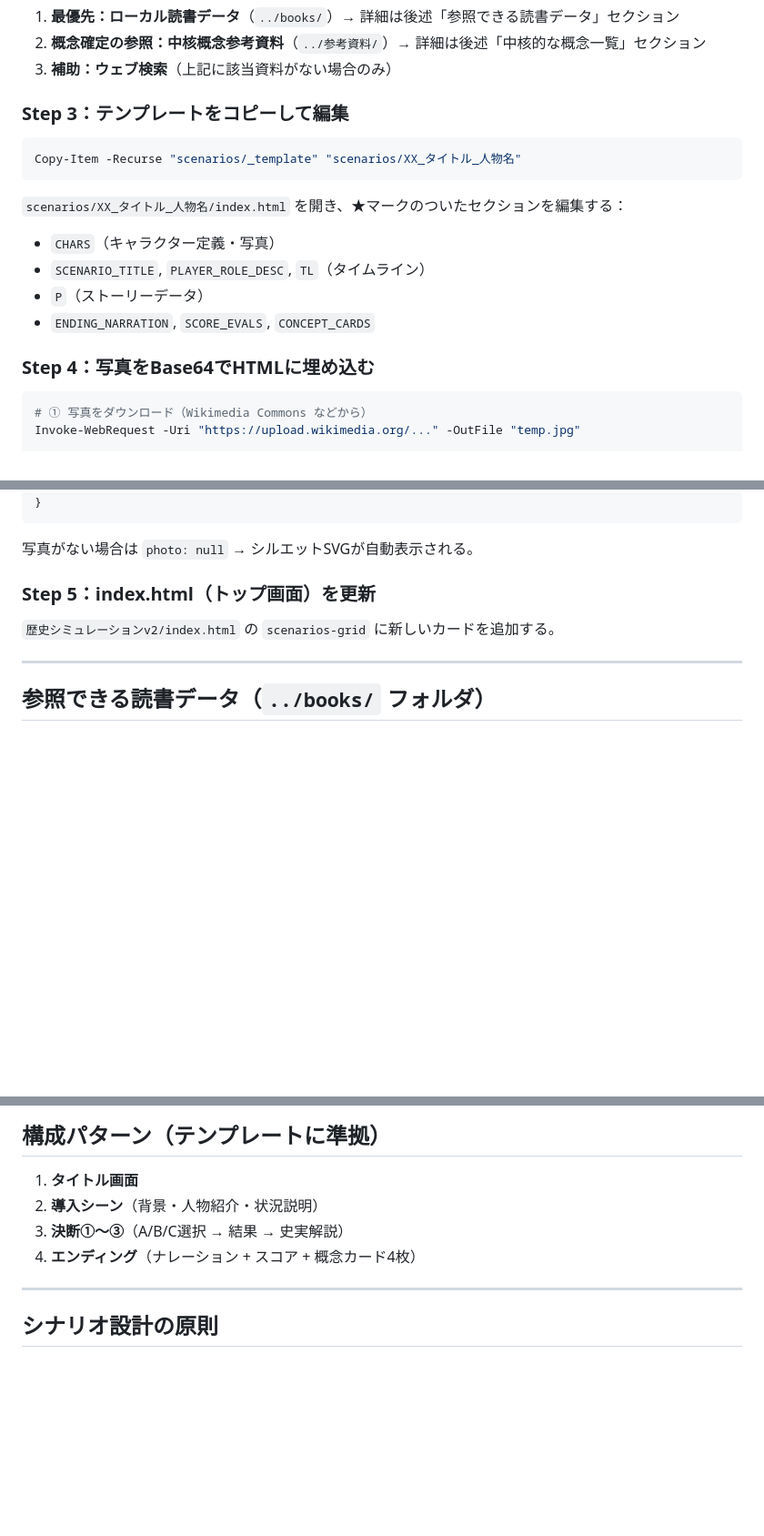
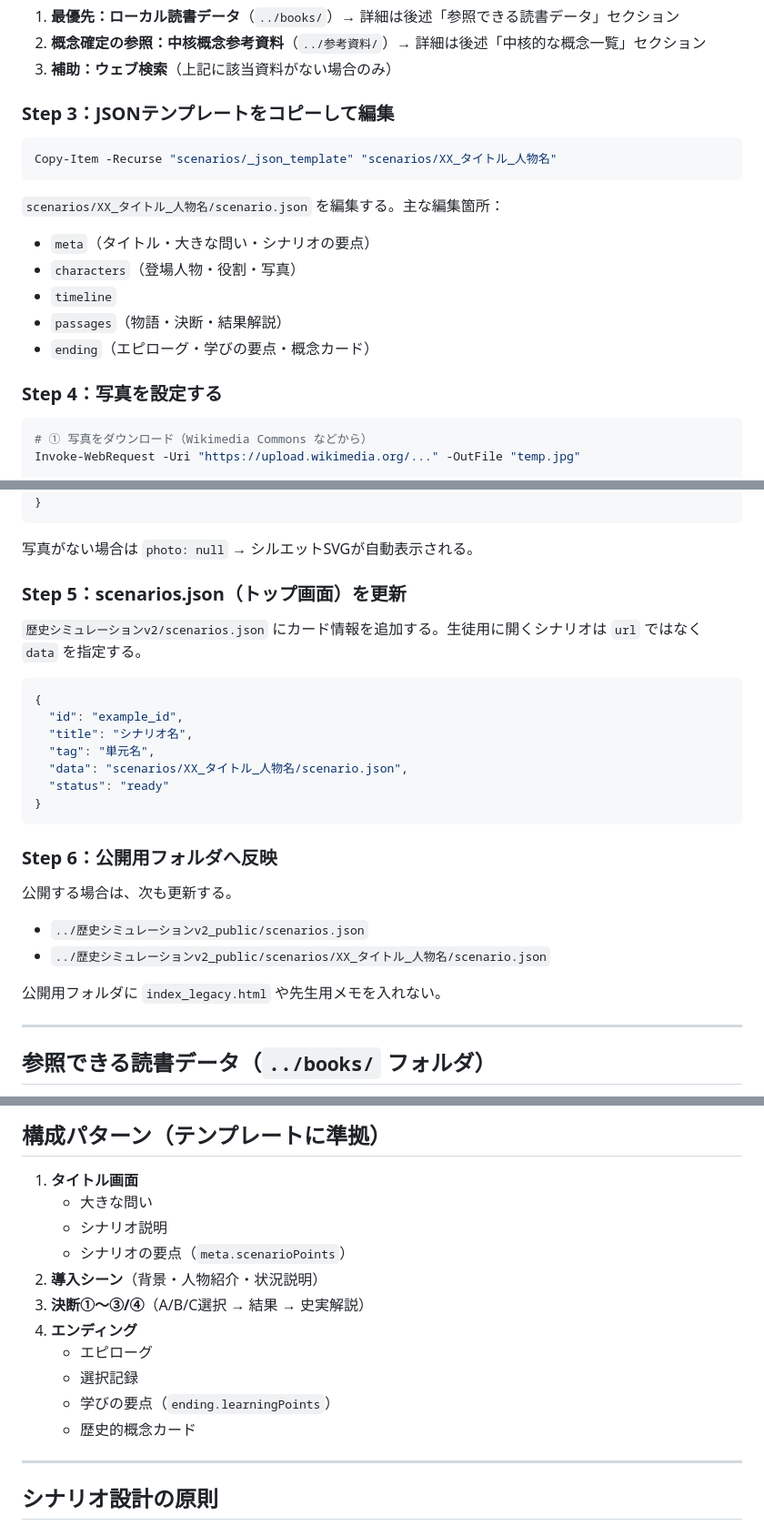
Before and after one commit to nabe-san/claude-kyoiku, a Markdown page: 歴史シミュレーションv2/CLAUDE.md, 3 parts joined by grey strips. Shown at 91% size. Rendered like a GitHub page; blank space fills up the shorter version.

````diff
--- a/歴史シミュレーションv2/CLAUDE.md
+++ b/歴史シミュレーションv2/CLAUDE.md
@@ -46,19 +105,20 @@ v1（歴史シミュレーション）からUI・画像管理を全面刷新。H
 2. **概念確定の参照：中核概念参考資料**（`../参考資料/`）→ 詳細は後述「中核的な概念一覧」セクション
 3. **補助：ウェブ検索**（上記に該当資料がない場合のみ）
 
-### Step 3：テンプレートをコピーして編集
+### Step 3：JSONテンプレートをコピーして編集
 
 ```powershell
-Copy-Item -Recurse "scenarios/_template" "scenarios/XX_タイトル_人物名"
+Copy-Item -Recurse "scenarios/_json_template" "scenarios/XX_タイトル_人物名"
 ```
 
-`scenarios/XX_タイトル_人物名/index.html` を開き、★マークのついたセクションを編集する：
-- `CHARS`（キャラクター定義・写真）
-- `SCENARIO_TITLE`, `PLAYER_ROLE_DESC`, `TL`（タイムライン）
-- `P`（ストーリーデータ）
-- `ENDING_NARRATION`, `SCORE_EVALS`, `CONCEPT_CARDS`
+`scenarios/XX_タイトル_人物名/scenario.json` を編集する。主な編集箇所：
+- `meta`（タイトル・大きな問い・シナリオの要点）
+- `characters`（登場人物・役割・写真）
+- `timeline`
+- `passages`（物語・決断・結果解説）
+- `ending`（エピローグ・学びの要点・概念カード）
 
-### Step 4：写真をBase64でHTMLに埋め込む
+### Step 4：写真を設定する
 
 ```powershell
 # ① 写真をダウンロード（Wikimedia Commons などから）
@@ -82,9 +142,28 @@ protagonist: {
 
 写真がない場合は `photo: null` → シルエットSVGが自動表示される。
 
-### Step 5：index.html（トップ画面）を更新
+### Step 5：scenarios.json（トップ画面）を更新
 
-`歴史シミュレーションv2/index.html` の `scenarios-grid` に新しいカードを追加する。
+`歴史シミュレーションv2/scenarios.json` にカード情報を追加する。生徒用に開くシナリオは `url` ではなく `data` を指定する。
+
+```json
+{
+  "id": "example_id",
+  "title": "シナリオ名",
+  "tag": "単元名",
+  "data": "scenarios/XX_タイトル_人物名/scenario.json",
+  "status": "ready"
+}
+```
+
+### Step 6：公開用フォルダへ反映
+
+公開する場合は、次も更新する。
+
+- `../歴史シミュレーションv2_public/scenarios.json`
+- `../歴史シミュレーションv2_public/scenarios/XX_タイトル_人物名/scenario.json`
+
+公開用フォルダに `index_legacy.html` や先生用メモを入れない。
 
 ---
 
@@ -252,9 +331,16 @@ const displayKey = (!isStatus && !speakerKey) ? 'protagonist' : speakerKey;
 ## 構成パターン（テンプレートに準拠）
 
 1. **タイトル画面**
+   - 大きな問い
+   - シナリオ説明
+   - シナリオの要点（`meta.scenarioPoints`）
 2. **導入シーン**（背景・人物紹介・状況説明）
-3. **決断①〜③**（A/B/C選択 → 結果 → 史実解説）
-4. **エンディング**（ナレーション + スコア + 概念カード4枚）
+3. **決断①〜③/④**（A/B/C選択 → 結果 → 史実解説）
+4. **エンディング**
+   - エピローグ
+   - 選択記録
+   - 学びの要点（`ending.learningPoints`）
+   - 歴史的概念カード
 
 ---
 
````
Also changed, not shown: other parts of 歴史シミュレーションv2/CLAUDE.md (+65 -5 lines), CLAUDE.md (+13 -4 lines).
